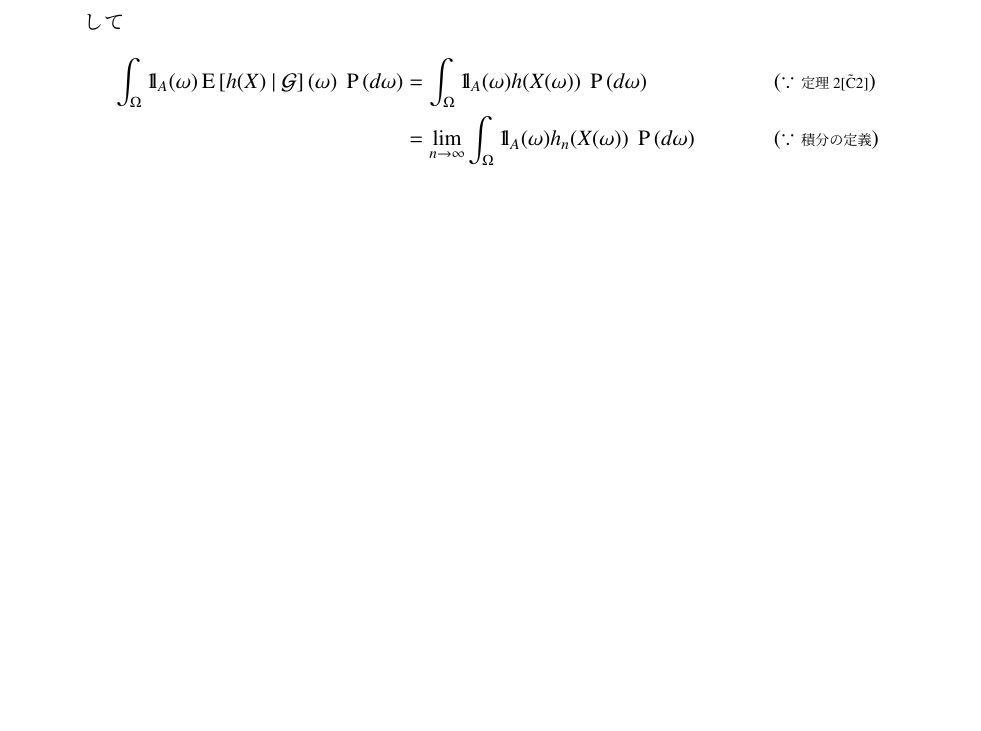
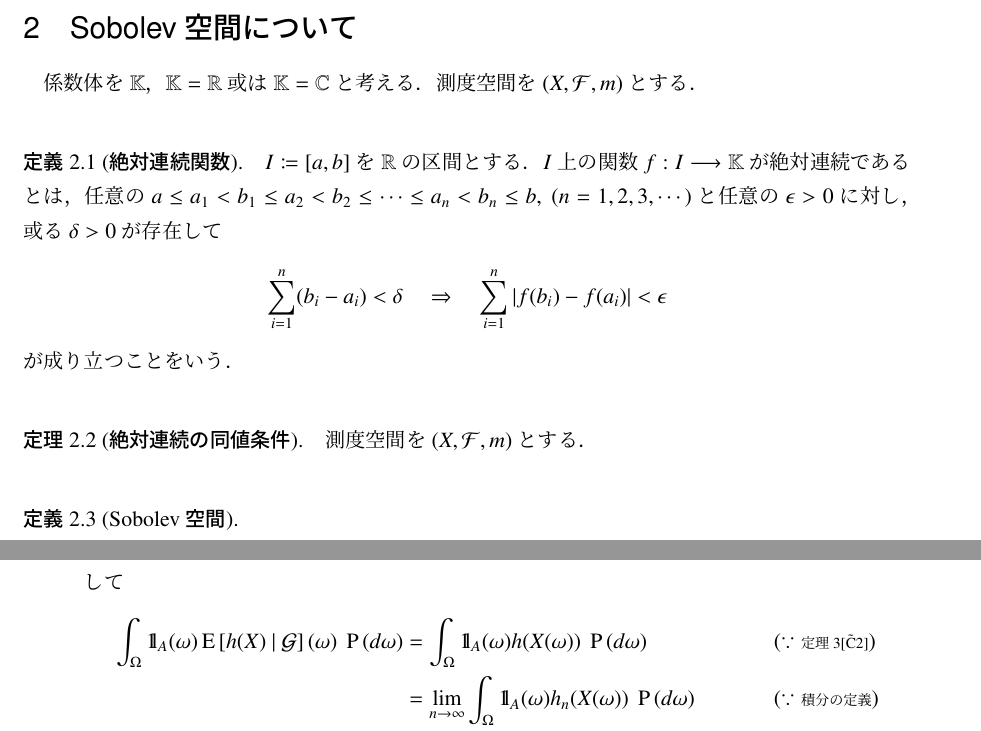
Before and after one commit to gingernine/test, a LaTeX document (stpchastic_differential_equation/sde.tex, which reads stpchastic_differential_equation/report/report1_5.tex): part of page 25 of 26 before the commit and two parts of pages 12 and 26 of 27 after it, the two joined at a grey line, cut at the place of the change, the shorter picture padded with empty space. Compiled offline with pLaTeX and dvipdfmx.

Commit message:
2017/10/24

```diff
--- /dev/null
+++ b/stpchastic_differential_equation/report/report1_5.tex
@@ -0,0 +1,20 @@
+\section{Sobolev空間について}
+係数体を$\K$，$\K = \R$或は$\K = \C$と考える．測度空間を$(X,\mathcal{F},m)$とする．
+
+\begin{dfn}[絶対連続関数]
+	$I \coloneqq [a,b]$を$\R$の区間とする．$I$上の関数$f:I \longrightarrow \K$が絶対連続であるとは，
+	任意の$a \leq a_1 < b_1 \leq a_2 < b_2 \leq \cdots \leq a_n < b_n \leq b,\ (n = 1,2,3,\cdots)$
+	と任意の$\epsilon > 0$に対し，或る$\delta > 0$が存在して
+	\begin{align}
+		\sum_{i = 1}^{n}(b_i - a_i) < \delta \quad \Rightarrow \quad
+		\sum_{i = 1}^{n}|f(b_i) - f(a_i)| < \epsilon
+	\end{align}
+	が成り立つことをいう．
+\end{dfn}
+
+\begin{thm}[絶対連続の同値条件]
+	測度空間を$(X,\mathcal{F},m)$とする．
+\end{thm}
+
+\begin{dfn}[Sobolev空間]
+\end{dfn}
```
Also changed, not shown: stpchastic_differential_equation/sde.tex (+1 -0 lines), stpchastic_differential_equation/sde.pdf, 7 other files.
